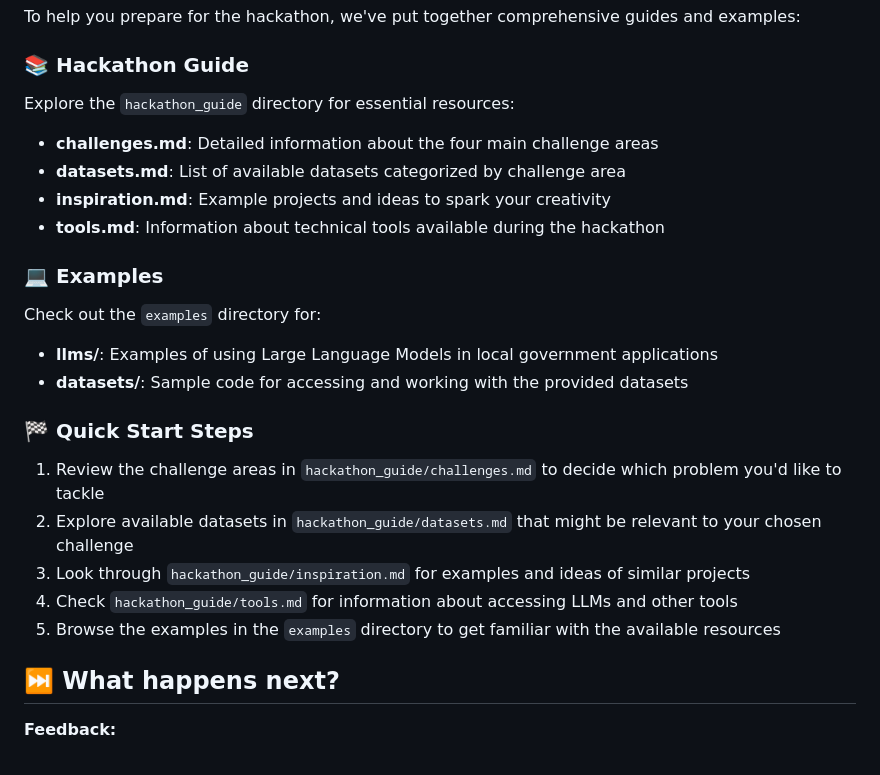
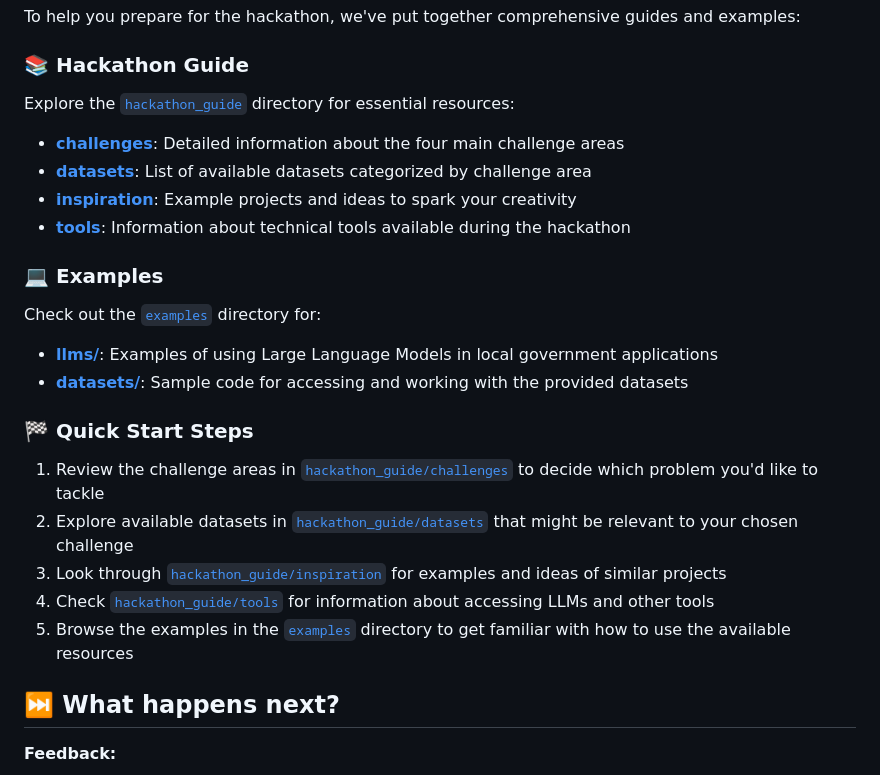
Before and after one commit to i-dot-ai/local-gov-hack, a Markdown page: README.md, the part around the change. Rendered like a GitHub page.

Commit message:
convert to links

```diff
--- a/README.md
+++ b/README.md
@@ -123,27 +123,27 @@ To help you prepare for the hackathon, we've put together comprehensive guides a
 
 ### 📚 Hackathon Guide
 
-Explore the `hackathon_guide` directory for essential resources:
+Explore the [`hackathon_guide`](./hackathon_guide) directory for essential resources:
 
-* **challenges.md**: Detailed information about the four main challenge areas
-* **datasets.md**: List of available datasets categorized by challenge area
-* **inspiration.md**: Example projects and ideas to spark your creativity
-* **tools.md**: Information about technical tools available during the hackathon
+* **[challenges](./hackathon_guide/challenges.md)**: Detailed information about the four main challenge areas
+* **[datasets](./hackathon_guide/datasets.md)**: List of available datasets categorized by challenge area
+* **[inspiration](./hackathon_guide/inspiration.md)**: Example projects and ideas to spark your creativity
+* **[tools](./hackathon_guide/tools.md)**: Information about technical tools available during the hackathon
 
 ### 💻 Examples
 
-Check out the `examples` directory for:
+Check out the [`examples`](./examples) directory for:
 
-* **llms/**: Examples of using Large Language Models in local government applications
-* **datasets/**: Sample code for accessing and working with the provided datasets
+* **[llms/](./examples/llms/)**: Examples of using Large Language Models in local government applications
+* **[datasets/](./examples/datasets/)**: Sample code for accessing and working with the provided datasets
 
 ### 🏁 Quick Start Steps
 
-1. Review the challenge areas in `hackathon_guide/challenges.md` to decide which problem you'd like to tackle
-2. Explore available datasets in `hackathon_guide/datasets.md` that might be relevant to your chosen challenge
-3. Look through `hackathon_guide/inspiration.md` for examples and ideas of similar projects
-4. Check `hackathon_guide/tools.md` for information about accessing LLMs and other tools
-5. Browse the examples in the `examples` directory to get familiar with the available resources
+1. Review the challenge areas in [`hackathon_guide/challenges`](./hackathon_guide/challenges.md) to decide which problem you'd like to tackle
+2. Explore available datasets in [`hackathon_guide/datasets`](./hackathon_guide/datasets.md) that might be relevant to your chosen challenge
+3. Look through [`hackathon_guide/inspiration`](./hackathon_guide/inspiration.md) for examples and ideas of similar projects
+4. Check [`hackathon_guide/tools`](./hackathon_guide/tools.md) for information about accessing LLMs and other tools
+5. Browse the examples in the [`examples`](./examples) directory to get familiar with how to use the available resources
 
 ## ⏭️ What happens next?
 
```
